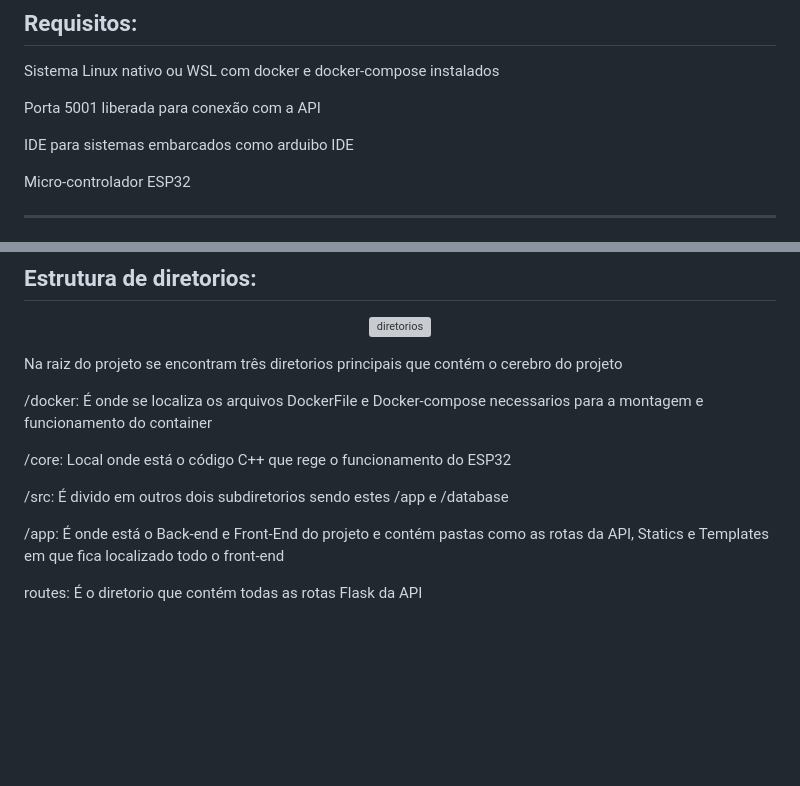
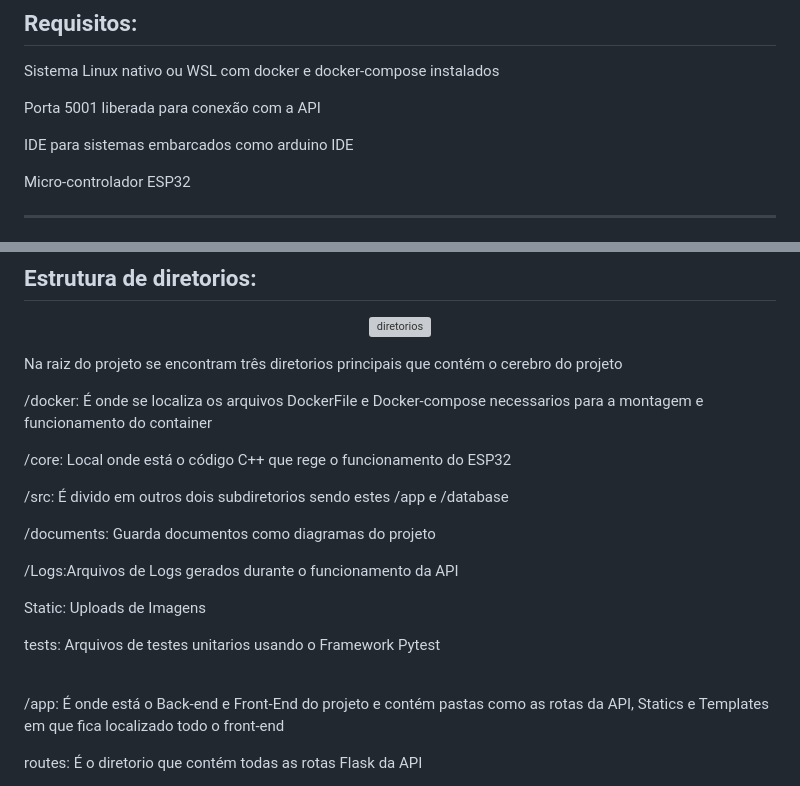
Before and after one commit to gustavo-henrique433/Safe-Track, a Markdown page: README.md, 2 parts joined by grey strips. Drawn GitHub-style; blank space fills up the shorter version; grey boxes are pictures that could not be loaded.

```diff
--- a/README.md
+++ b/README.md
@@ -31,7 +31,7 @@ Safe-Track é um projeto com o objetivo de proporcionar segurança e automação
 
 <p>Sistema Linux nativo ou WSL com docker e docker-compose instalados</p>
 <p>Porta 5001 liberada para conexão com a API</p>
-<p>IDE para sistemas embarcados como arduibo IDE</p>
+<p>IDE para sistemas embarcados como arduino IDE</p>
 <p>Micro-controlador ESP32</p>
 
 ---
@@ -53,6 +53,12 @@ Safe-Track é um projeto com o objetivo de proporcionar segurança e automação
 <p>/docker: É onde se localiza os arquivos DockerFile e Docker-compose necessarios para a montagem e funcionamento do container</p>
 <p>/core: Local onde está o código C++ que rege o funcionamento do ESP32</p>
 <p>/src: É divido em outros dois subdiretorios sendo estes /app e /database </p>
+<p>/documents: Guarda documentos como diagramas do projeto</p>
+<p>/Logs:Arquivos de Logs gerados durante o funcionamento da API</p>
+<p>Static: Uploads de Imagens</p>
+<p>tests: Arquivos de testes unitarios usando o Framework Pytest </p>
+<br> </br>
+
 <p>/app: É onde está o Back-end e Front-End do projeto e contém pastas como as rotas da API, Statics e Templates em que fica localizado todo o front-end</p>
 <p>routes: É o diretorio que contém todas as rotas Flask da API</p>
 <p>/database: Banco de dados do sistema e contém arquivos como como Hermes.db  e model.py</p>
```
Also changed, not shown: other parts of README.md (+1 -0 lines).
